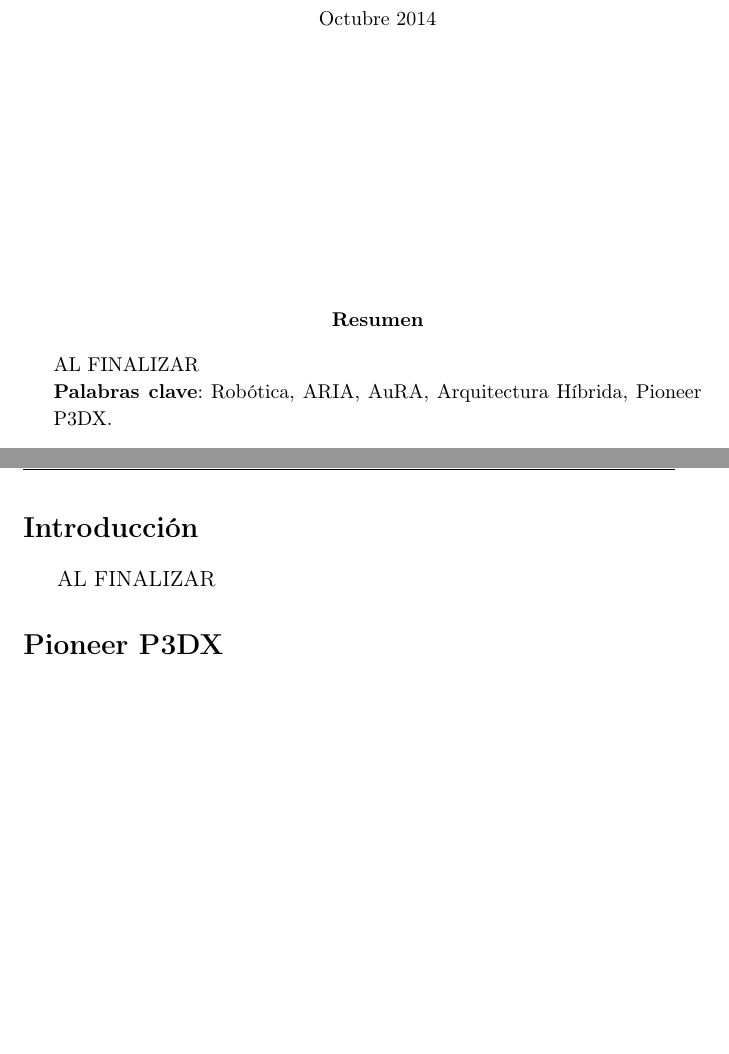
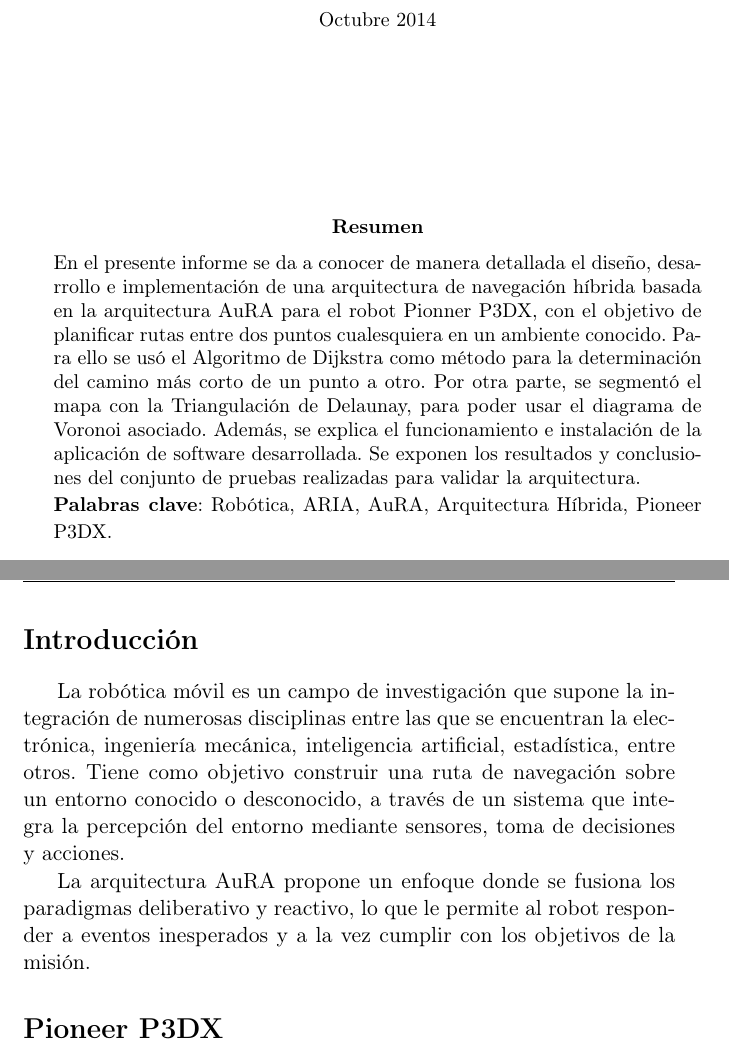
Before and after one commit to sauljabin/ariajava-p3dx, a LaTeX document (others/paper/articulo.tex): two parts of pages 1 and 2 of 10, joined at a grey line, cut so that both start at the same text, the shorter picture padded with empty space. Compiled offline with pdfLaTeX.

Commit message:
avance resumen

```diff
--- a/others/paper/articulo.tex
+++ b/others/paper/articulo.tex
@@ -186,7 +186,15 @@ breaklines=true
 
 \vspace{-3mm} \hspace{.05in}\parbox{4.5in} {{\small %\footnotesize
 
-AL FINALIZAR
+En el presente informe se da a conocer de manera detallada el diseño, desarrollo e implementación de
+una arquitectura de navegación híbrida basada en la arquitectura AuRA para el robot Pionner P3DX,
+con el objetivo de planificar rutas entre dos puntos cualesquiera
+en un ambiente conocido.
+Para ello se usó el Algoritmo de Dijkstra como método para la determinación del camino más corto de un punto a otro.
+Por otra parte, se segmentó el mapa con la Triangulación de Delaunay, para poder usar el diagrama de Voronoi asociado.
+Además, se explica el funcionamiento e instalación de la aplicación de software
+desarrollada. Se exponen los resultados y conclusiones del conjunto de pruebas
+realizadas para validar la arquitectura.
 
  \textbf{Palabras clave}: Robótica, ARIA, AuRA, Arquitectura Híbrida, Pioneer P3DX.}}
 \end{center}
@@ -209,7 +217,15 @@ AL FINALIZAR
 
 \section*{Introducción}
 
-AL FINALIZAR
+La robótica móvil es un campo de investigación que supone la integración de numerosas disciplinas
+entre las que se encuentran la electrónica, ingeniería mecánica,
+inteligencia artificial, estadística, entre otros. Tiene como objetivo
+construir una ruta de navegación sobre un entorno conocido o desconocido,
+a través de un sistema que integra la percepción del entorno mediante
+sensores, toma de decisiones y acciones.
+
+La arquitectura AuRA propone un enfoque donde se fusiona los paradigmas deliberativo y reactivo,
+lo que le permite al robot responder a eventos inesperados y a la vez cumplir con los objetivos de la misión.
 
 \section*{Pioneer P3DX}
 
```
